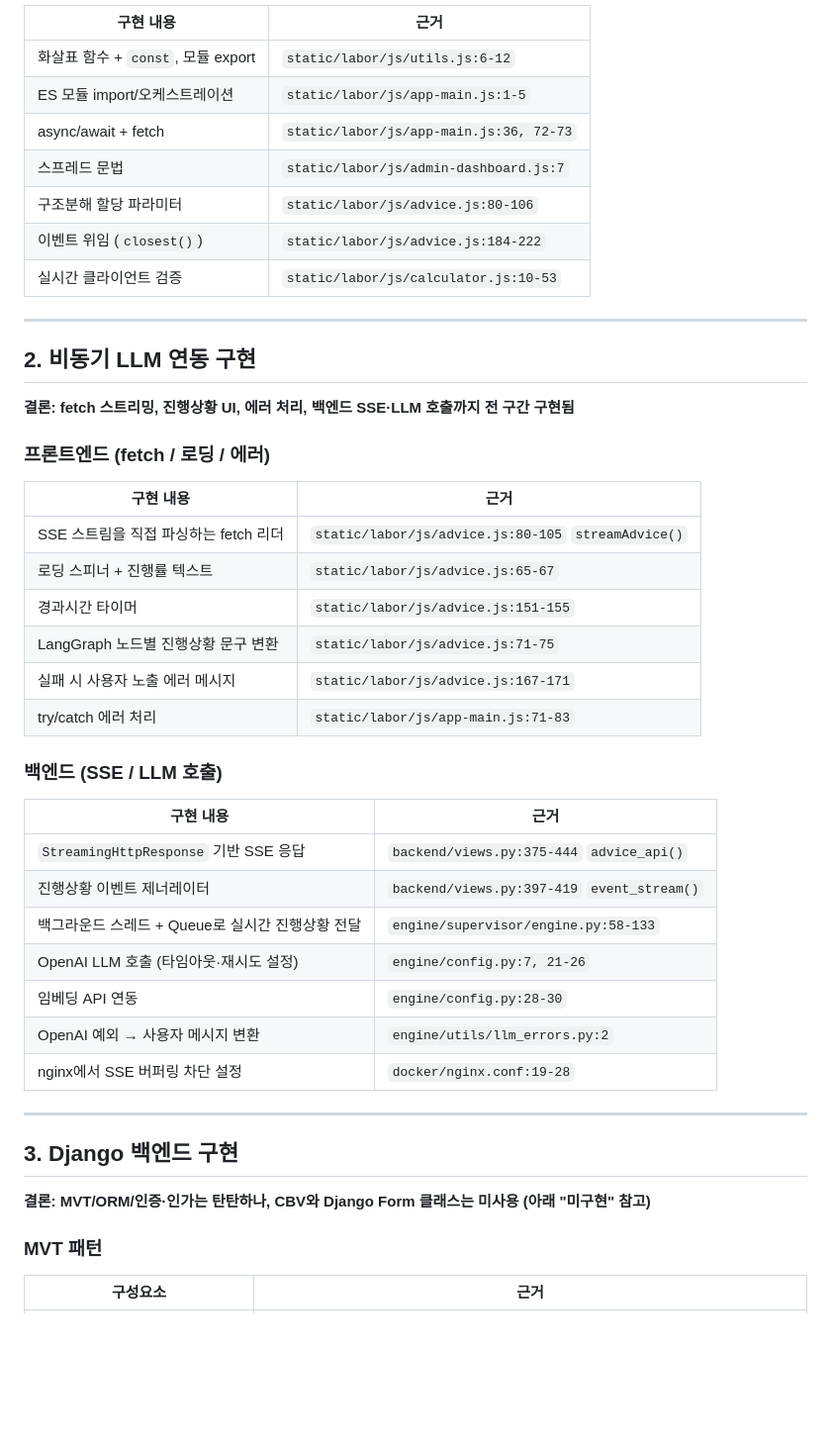
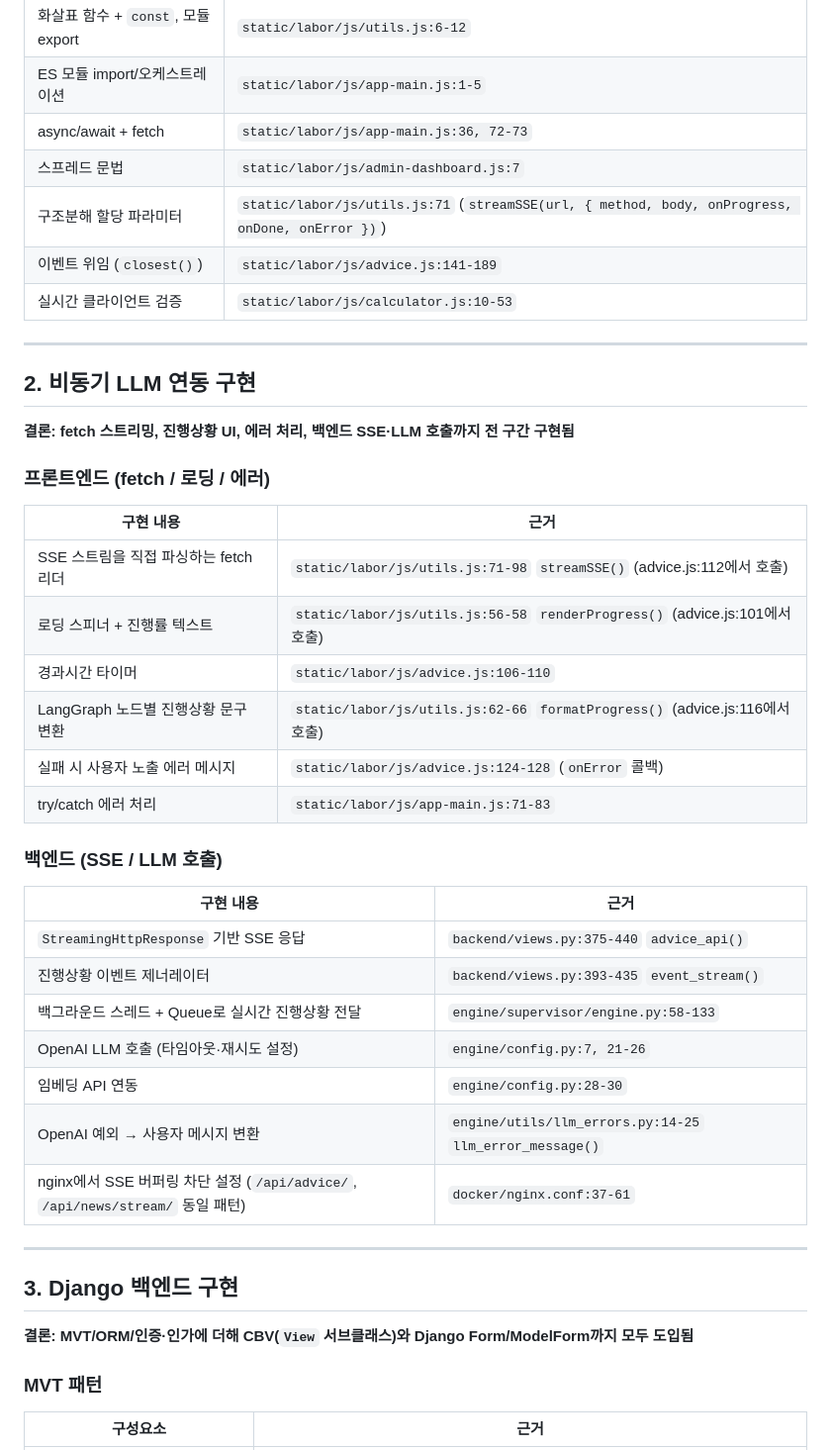
Before and after one commit to hijun318-eng/law_project2, a Markdown page: doc/개발된_LLM_연동_웹_애플리케이션.md, the part around one of its changes. Shown at 99% size. Drawn GitHub-style; blank space fills up the shorter version.

```diff
--- a/doc/개발된_LLM_연동_웹_애플리케이션.md
+++ b/doc/개발된_LLM_연동_웹_애플리케이션.md
@@ -40,8 +40,8 @@
 | ES 모듈 import/오케스트레이션 | `static/labor/js/app-main.js:1-5` |
 | async/await + fetch | `static/labor/js/app-main.js:36, 72-73` |
 | 스프레드 문법 | `static/labor/js/admin-dashboard.js:7` |
-| 구조분해 할당 파라미터 | `static/labor/js/advice.js:80-106` |
-| 이벤트 위임 (`closest()`) | `static/labor/js/advice.js:184-222` |
+| 구조분해 할당 파라미터 | `static/labor/js/utils.js:71` (`streamSSE(url, { method, body, onProgress, onDone, onError })`) |
+| 이벤트 위임 (`closest()`) | `static/labor/js/advice.js:141-189` |
 | 실시간 클라이언트 검증 | `static/labor/js/calculator.js:10-53` |
 
 ---
@@ -54,30 +54,30 @@
 
 | 구현 내용 | 근거 |
 |---|---|
-| SSE 스트림을 직접 파싱하는 fetch 리더 | `static/labor/js/advice.js:80-105` `streamAdvice()` |
-| 로딩 스피너 + 진행률 텍스트 | `static/labor/js/advice.js:65-67` |
-| 경과시간 타이머 | `static/labor/js/advice.js:151-155` |
-| LangGraph 노드별 진행상황 문구 변환 | `static/labor/js/advice.js:71-75` |
-| 실패 시 사용자 노출 에러 메시지 | `static/labor/js/advice.js:167-171` |
+| SSE 스트림을 직접 파싱하는 fetch 리더 | `static/labor/js/utils.js:71-98` `streamSSE()` (advice.js:112에서 호출) |
+| 로딩 스피너 + 진행률 텍스트 | `static/labor/js/utils.js:56-58` `renderProgress()` (advice.js:101에서 호출) |
+| 경과시간 타이머 | `static/labor/js/advice.js:106-110` |
+| LangGraph 노드별 진행상황 문구 변환 | `static/labor/js/utils.js:62-66` `formatProgress()` (advice.js:116에서 호출) |
+| 실패 시 사용자 노출 에러 메시지 | `static/labor/js/advice.js:124-128` (`onError` 콜백) |
 | try/catch 에러 처리 | `static/labor/js/app-main.js:71-83` |
 
 ### 백엔드 (SSE / LLM 호출)
 
 | 구현 내용 | 근거 |
 |---|---|
-| `StreamingHttpResponse` 기반 SSE 응답 | `backend/views.py:375-444` `advice_api()` |
-| 진행상황 이벤트 제너레이터 | `backend/views.py:397-419` `event_stream()` |
+| `StreamingHttpResponse` 기반 SSE 응답 | `backend/views.py:375-440` `advice_api()` |
+| 진행상황 이벤트 제너레이터 | `backend/views.py:393-435` `event_stream()` |
 | 백그라운드 스레드 + Queue로 실시간 진행상황 전달 | `engine/supervisor/engine.py:58-133` |
 | OpenAI LLM 호출 (타임아웃·재시도 설정) | `engine/config.py:7, 21-26` |
 | 임베딩 API 연동 | `engine/config.py:28-30` |
-| OpenAI 예외 → 사용자 메시지 변환 | `engine/utils/llm_errors.py:2` |
-| nginx에서 SSE 버퍼링 차단 설정 | `docker/nginx.conf:19-28` |
+| OpenAI 예외 → 사용자 메시지 변환 | `engine/utils/llm_errors.py:14-25` `llm_error_message()` |
+| nginx에서 SSE 버퍼링 차단 설정 (`/api/advice/`, `/api/news/stream/` 동일 패턴) | `docker/nginx.conf:37-61` |
 
 ---
 
 ## 3. Django 백엔드 구현
 
-**결론: MVT/ORM/인증·인가는 탄탄하나, CBV와 Django Form 클래스는 미사용 (아래 "미구현" 참고)**
+**결론: MVT/ORM/인증·인가에 더해 CBV(`View` 서브클래스)와 Django Form/ModelForm까지 모두 도입됨**
 
 ### MVT 패턴
 
```
Also changed, not shown: other parts of doc/개발된_LLM_연동_웹_애플리케이션.md (+24 -24 lines), doc/시스템_구성도.md (+37 -28 lines).
